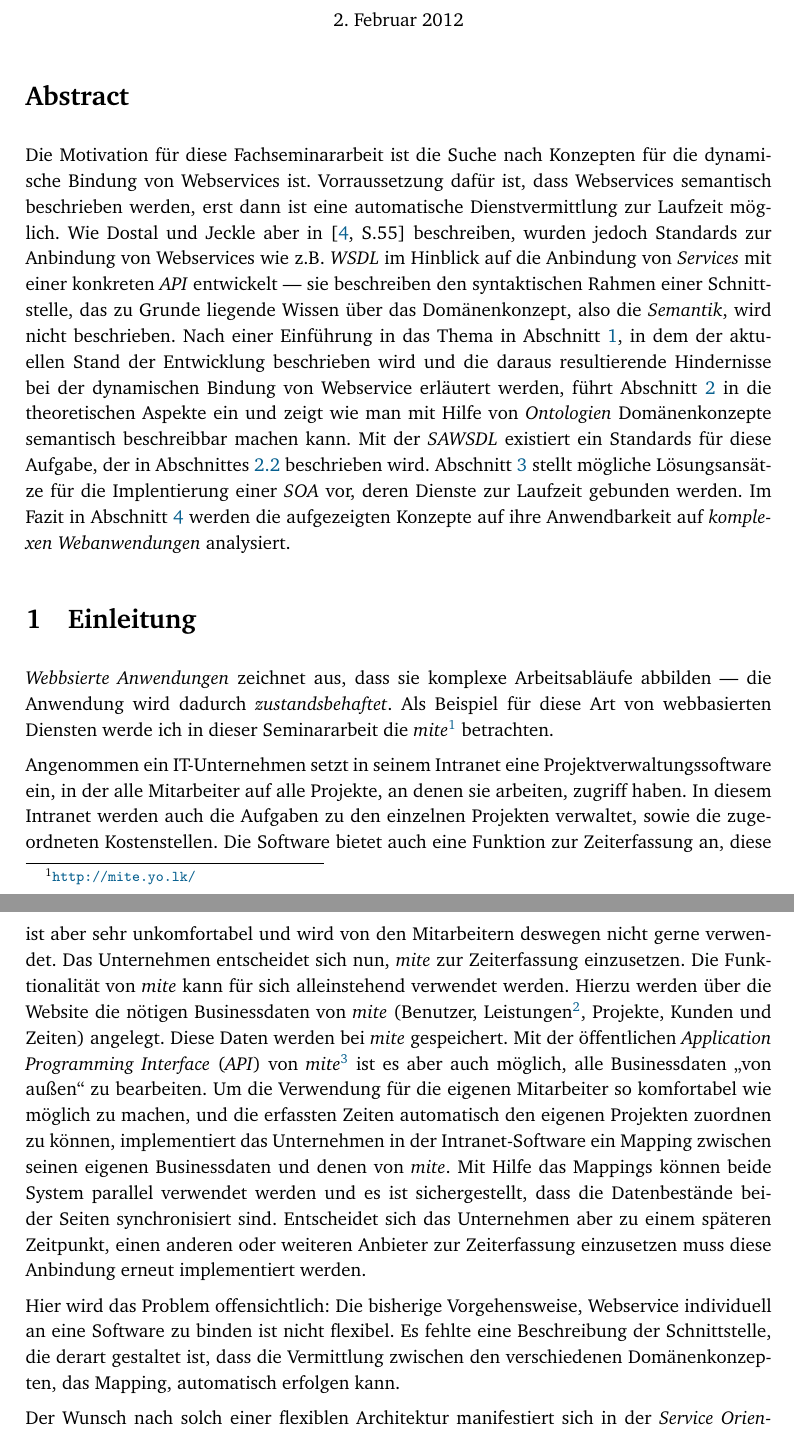
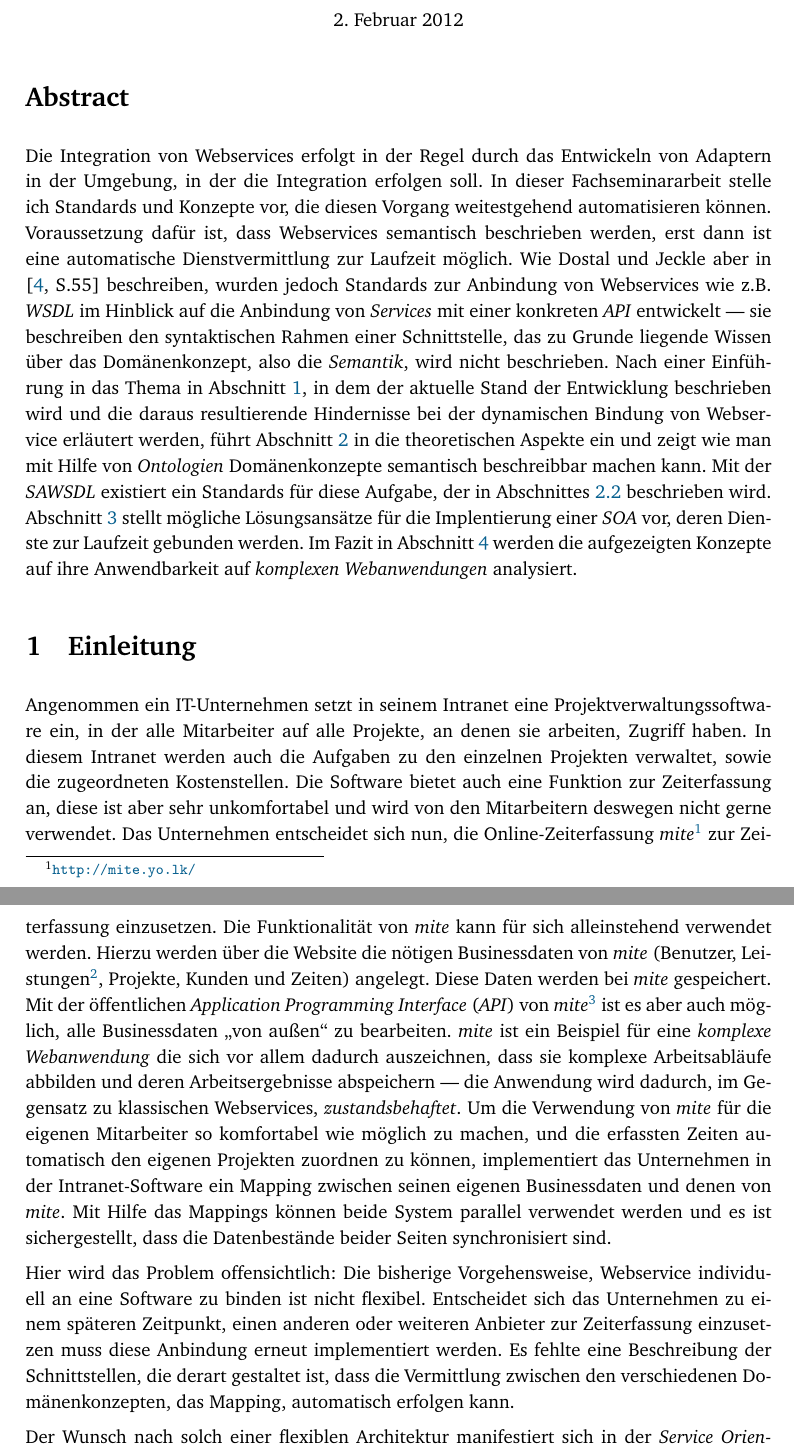
Before and after one commit to coderbyheart/fachseminar, a LaTeX document (fachseminar.tex, which reads abstract.tex, intro.tex): two parts of pages 1 and 2 of 13, joined at a grey line, cut so that both start at the same text. Compiled offline with pdfLaTeX.

Commit message:
Feedback Abschnitt 1.

```diff
--- a/abstract.tex
+++ b/abstract.tex
@@ -1,3 +1,3 @@
 \section*{Abstract}
 
-Die Motivation für diese Fachseminararbeit ist die Suche nach Konzepten für die dynamische Bindung von Webservices ist. Vorraussetzung dafür ist, dass Webservices semantisch beschrieben werden, erst dann ist eine automatische Dienstvermittlung zur Laufzeit möglich. Wie Dostal und Jeckle aber in \cite[S.55]{xmlspek1} beschreiben, wurden jedoch Standards zur Anbindung von Webservices wie z.B. \acs{WSDL} im Hinblick auf die Anbindung von \emph{Services} mit einer konkreten \acs{API} entwickelt --- sie beschreiben den syntaktischen Rahmen einer Schnittstelle, das zu Grunde liegende Wissen über das Domänenkonzept, also die \emph{Semantik}, wird nicht beschrieben. Nach einer Einführung in das Thema in Abschnitt~\ref{l:einleitung}, in dem der aktuellen Stand der Entwicklung beschrieben wird und die daraus resultierende Hindernisse bei der dynamischen Bindung von Webservice erläutert werden, führt Abschnitt~\ref{l:sem-web-ser} in die theoretischen Aspekte ein und zeigt wie man mit Hilfe von \emph{Ontologien} Domänenkonzepte semantisch beschreibbar machen kann. Mit der \acs{SAWSDL} existiert ein Standards für diese Aufgabe, der in Abschnittes~\ref{l:sawsdl} beschrieben wird. Abschnitt~\ref{l:loesungen} stellt mögliche Lösungsansätze für die Implentierung einer \acs{SOA} vor, deren Dienste zur Laufzeit gebunden werden. Im Fazit in Abschnitt~\ref{l:fazit} werden die aufgezeigten Konzepte auf ihre Anwendbarkeit auf \emph{komplexen Webanwendungen} analysiert.
+Die Integration von Webservices erfolgt in der Regel durch das Entwickeln von Adaptern in der Umgebung, in der die Integration erfolgen soll. In dieser Fachseminararbeit stelle ich Standards und Konzepte vor, die diesen Vorgang weitestgehend automatisieren können. Voraussetzung dafür ist, dass Webservices semantisch beschrieben werden, erst dann ist eine automatische Dienstvermittlung zur Laufzeit möglich. Wie Dostal und Jeckle aber in \cite[S.55]{xmlspek1} beschreiben, wurden jedoch Standards zur Anbindung von Webservices wie z.B. \acs{WSDL} im Hinblick auf die Anbindung von \emph{Services} mit einer konkreten \acs{API} entwickelt --- sie beschreiben den syntaktischen Rahmen einer Schnittstelle, das zu Grunde liegende Wissen über das Domänenkonzept, also die \emph{Semantik}, wird nicht beschrieben. Nach einer Einführung in das Thema in Abschnitt~\ref{l:einleitung}, in dem der aktuelle Stand der Entwicklung beschrieben wird und die daraus resultierende Hindernisse bei der dynamischen Bindung von Webservice erläutert werden, führt Abschnitt~\ref{l:sem-web-ser} in die theoretischen Aspekte ein und zeigt wie man mit Hilfe von \emph{Ontologien} Domänenkonzepte semantisch beschreibbar machen kann. Mit der \acs{SAWSDL} existiert ein Standards für diese Aufgabe, der in Abschnittes~\ref{l:sawsdl} beschrieben wird. Abschnitt~\ref{l:loesungen} stellt mögliche Lösungsansätze für die Implentierung einer \acs{SOA} vor, deren Dienste zur Laufzeit gebunden werden. Im Fazit in Abschnitt~\ref{l:fazit} werden die aufgezeigten Konzepte auf ihre Anwendbarkeit auf \emph{komplexen Webanwendungen} analysiert.
--- a/intro.tex
+++ b/intro.tex
@@ -1,7 +1,6 @@
-\emph{Webbsierte Anwendungen} zeichnet aus, dass sie komplexe Arbeitsabläufe abbilden --- die Anwendung wird dadurch \emph{zustandsbehaftet}. Als Beispiel für diese Art von webbasierten Diensten werde ich in dieser Seminararbeit die \emph{mite}\footnote{\url{http://mite.yo.lk/}} betrachten.
+Angenommen ein IT-Unternehmen setzt in seinem Intranet eine Projektverwaltungssoftware ein, in der alle Mitarbeiter auf alle Projekte, an denen sie arbeiten, Zugriff haben. In diesem Intranet werden auch die Aufgaben zu den einzelnen Projekten verwaltet, sowie die zugeordneten Kostenstellen. Die Software bietet auch eine Funktion zur Zeiterfassung an, diese ist aber sehr unkomfortabel und wird von den Mitarbeitern deswegen nicht gerne verwendet. Das Unternehmen entscheidet sich nun, die Online-Zeiterfassung  \emph{mite}\footnote{\url{http://mite.yo.lk/}} zur Zeiterfassung einzusetzen. Die Funktionalität von \emph{mite} kann für sich alleinstehend verwendet werden. Hierzu werden über die Website die nötigen Businessdaten von \emph{mite} (Benutzer, Leistungen\footnote{beschreibt eine Tätigkeit, z.B. Programmierung, mit einem Stundensatz}, Projekte, Kunden und Zeiten) angelegt. Diese Daten werden bei \emph{mite} gespeichert. Mit der öffentlichen \ac{API} von \emph{mite}\footnote{\url{http://mite.yo.lk/api/index.html}} ist es aber auch möglich, alle Businessdaten "`von außen"' zu bearbeiten. \emph{mite} ist ein Beispiel für eine \emph{komplexe Webanwendung} die sich vor allem dadurch auszeichnen, dass sie komplexe Arbeitsabläufe abbilden und deren Arbeitsergebnisse abspeichern --- die Anwendung wird dadurch, im Gegensatz zu klassischen Webservices, \emph{zustandsbehaftet}. Um die Verwendung von \emph{mite} für die eigenen Mitarbeiter so komfortabel wie möglich zu machen, und die erfassten Zeiten automatisch den eigenen Projekten zuordnen zu können, implementiert das Unternehmen in der Intranet-Software ein Mapping zwischen seinen eigenen Businessdaten und denen von \emph{mite}. Mit Hilfe das Mappings können beide System parallel verwendet werden und es ist sichergestellt, dass die Datenbestände beider Seiten synchronisiert sind.
 
-Angenommen ein IT-Unternehmen setzt in seinem Intranet eine Projektverwaltungssoftware ein, in der alle Mitarbeiter auf alle Projekte, an denen sie arbeiten, zugriff haben. In diesem Intranet werden auch die Aufgaben zu den einzelnen Projekten verwaltet, sowie die zugeordneten Kostenstellen. Die Software bietet auch eine Funktion zur Zeiterfassung an, diese ist aber sehr unkomfortabel und wird von den Mitarbeitern deswegen nicht gerne verwendet. Das Unternehmen entscheidet sich nun, \emph{mite} zur Zeiterfassung einzusetzen. Die Funktionalität von \emph{mite} kann für sich alleinstehend verwendet werden. Hierzu werden über die Website die nötigen Businessdaten von \emph{mite} (Benutzer, Leistungen\footnote{beschreibt eine Tätigkeit, z.B. Programmierung, mit einem Stundensatz}, Projekte, Kunden und Zeiten) angelegt. Diese Daten werden bei \emph{mite} gespeichert. Mit der öffentlichen \ac{API} von \emph{mite}\footnote{\url{http://mite.yo.lk/api/index.html}} ist es aber auch möglich, alle Businessdaten "`von außen"' zu bearbeiten. Um die Verwendung für die eigenen Mitarbeiter so komfortabel wie möglich zu machen, und die erfassten Zeiten automatisch den eigenen Projekten zuordnen zu können, implementiert das Unternehmen in der Intranet-Software ein Mapping zwischen seinen eigenen Businessdaten und denen von \emph{mite}. Mit Hilfe das Mappings können beide System parallel verwendet werden und es ist sichergestellt, dass die Datenbestände beider Seiten synchronisiert sind. Entscheidet sich das Unternehmen aber zu einem späteren Zeitpunkt, einen anderen oder weiteren Anbieter zur Zeiterfassung einzusetzen muss diese Anbindung erneut implementiert werden.
+Hier wird das Problem offensichtlich: Die bisherige Vorgehensweise, Webservice individuell an eine Software zu binden ist nicht flexibel. Entscheidet sich das Unternehmen zu einem späteren Zeitpunkt, einen anderen oder weiteren Anbieter zur Zeiterfassung einzusetzen muss diese Anbindung erneut implementiert werden. Es fehlte eine Beschreibung der Schnittstellen, die derart gestaltet ist, dass die Vermittlung zwischen den verschiedenen Domänenkonzepten, das Mapping, automatisch erfolgen kann.
 
-Hier wird das Problem offensichtlich: Die bisherige Vorgehensweise, Webservice individuell an eine Software zu binden ist nicht flexibel. Es fehlte eine Beschreibung der Schnittstelle, die derart gestaltet ist, dass die Vermittlung zwischen den verschiedenen Domänenkonzepten, das Mapping, automatisch erfolgen kann.
+\label{l:soa}Der Wunsch nach solch einer flexiblen Architektur manifestiert sich in der \ac{SOA}. Die Idee, Informationen und Funktionen von Software mit Hilfe von Webservices zu verwenden, fußt auf dem, durch die Konzepte zur \ac{SOA} eingeleiteten, Paradigmenwechsel zu modularen Systemen mit loser Kopplung. In einer \ac{SOA} werden Anwendungen nicht mehr monolithisch aufgebaut, sondern in kleinere, in sich geschlossene Komponenten unterteilt. Diese kommunizieren miteinander in einem Netzwerk über ihre öffentliche Schnittstellen, der sogenannten \ac{API}. Diese Kapselung von Diensten hat auch zum Ziel, eine möglichst hohe Kohäsion innerhalb eines Systems zu ermöglichen --- Quellcode soll, wenn möglich, nur einmal geplant, entworfen und geschrieben werden, und im ganzen System verwendet werden, woraus im Endergebnis weniger Code, eine höhere Standardisierung und damit letztendlich niedrigere Kosten resultieren \cite[S.62]{hn-web20}.
 
-\label{l:soa}Der Wunsch nach solch einer flexiblen Architektur manifestiert sich in der \ac{SOA}. Die Idee, Informationen und Funktionen von Software mit Hilfe von Webservice zu verwenden, fußt auf dem, durch die Konzepte zur \ac{SOA} eingeleiteten, Paradigmenwechsel zu modularen Systemen mit loser Kopplung. In einer \ac{SOA} werden Anwendungen nicht mehr monolithisch aufgebaut, sondern in kleinere, in sich geschlossene Komponenten unterteilt. Diese kommunizieren miteinander in einem Netzwerk über ihre öffentliche Schnittstellen, der sogenannten \ac{API}. Diese Kapselung von Diensten hat auch zum Ziel, eine möglichst hohe Kohäsion innerhalb eines Systems zu ermöglichen --- Quellcode soll, wenn möglich, nur einmal geplant, entworfen und geschrieben werden, und im ganzen System verwendet werden, woraus im Endergebnis weniger Code, eine höhere Standardisierung und damit letztendlich niedrigere Kosten resultieren \cite[S.62]{hn-web20}.
```
Also changed, not shown: Dynamische Integration von Webservices - Markus Tacker - 2012-01-03.pdf, intro.tex (7 more changed lines).
